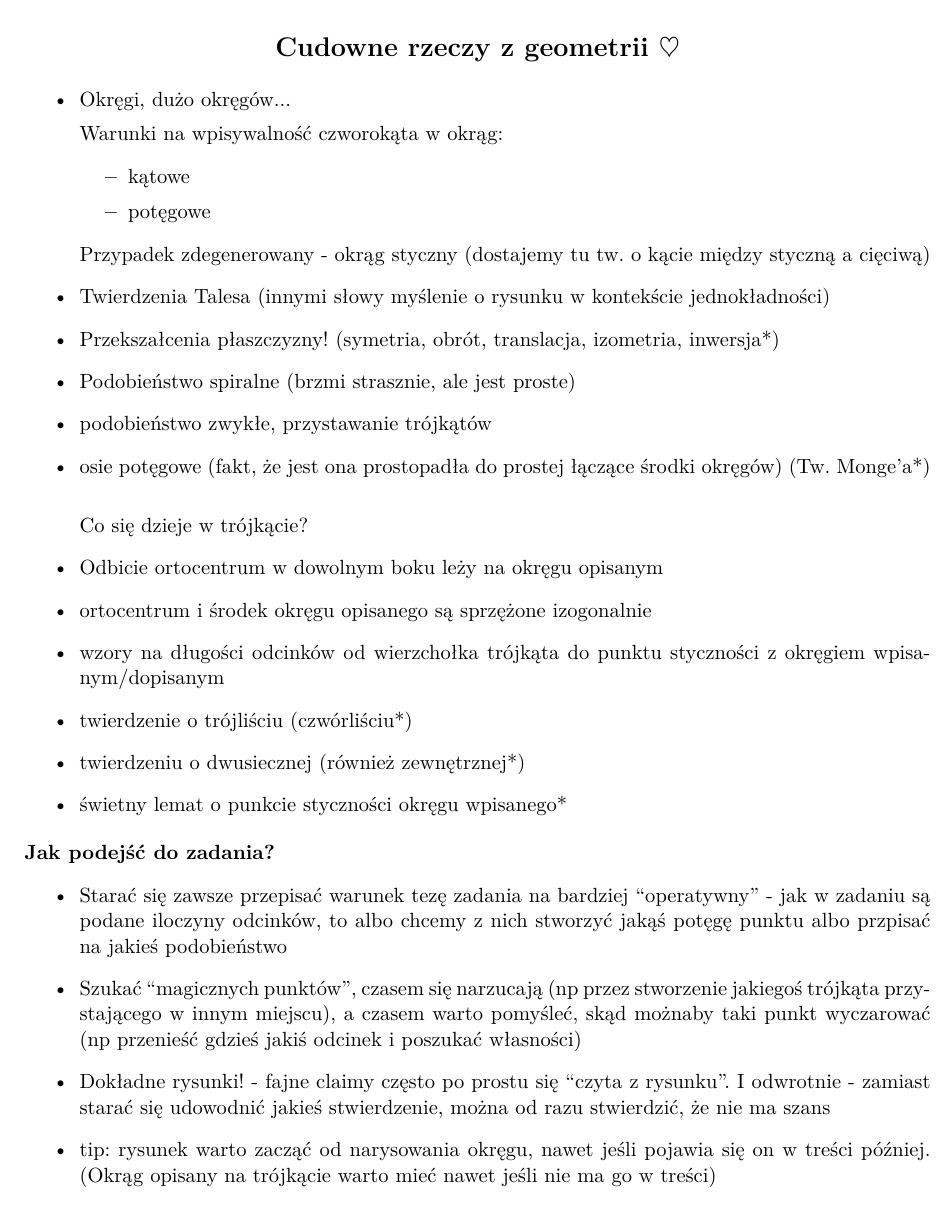
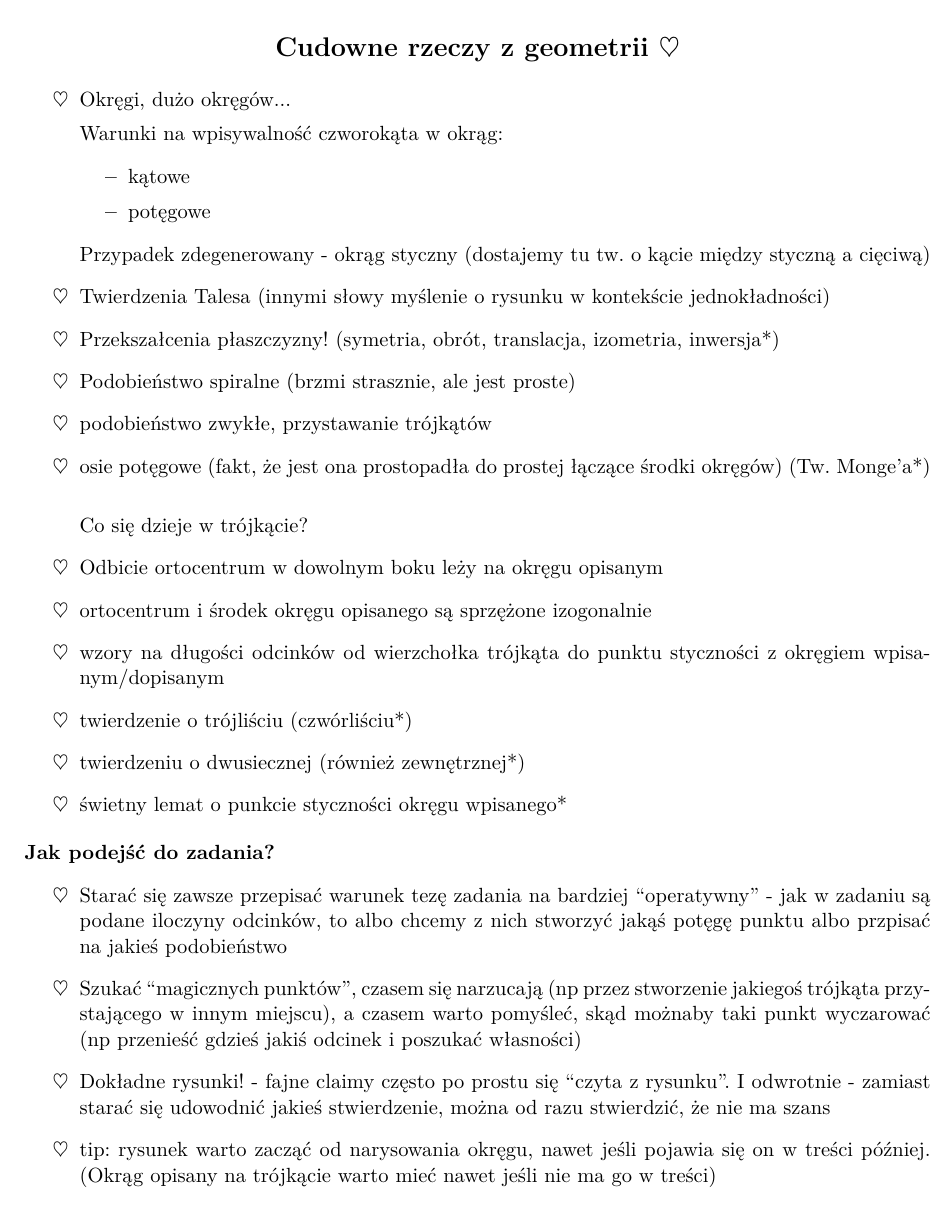
Before and after one commit to jjaworska/geo, a LaTeX document (lista_cudownych_rzeczy_z_geometrii.tex): part of the page, cut so that both start at the same text. Compiled offline with pdfLaTeX.

Commit message:
Dodano .gitignore i zrobiono serduszka

```diff
--- a/lista_cudownych_rzeczy_z_geometrii.tex
+++ b/lista_cudownych_rzeczy_z_geometrii.tex
@@ -25,7 +25,7 @@
     \large{\textbf{Cudowne rzeczy z geometrii $\heartsuit$}}
 \end{center}
 
-%\renewcommand{\labelitemi}{$\heartsuit$}
+\renewcommand{\labelitemi}{$\heartsuit$}
 
 \begin{small}
 \begin{itemize}
```
Also changed, not shown: lista_cudownych_rzeczy_z_geometrii.pdf, 3 other files.
